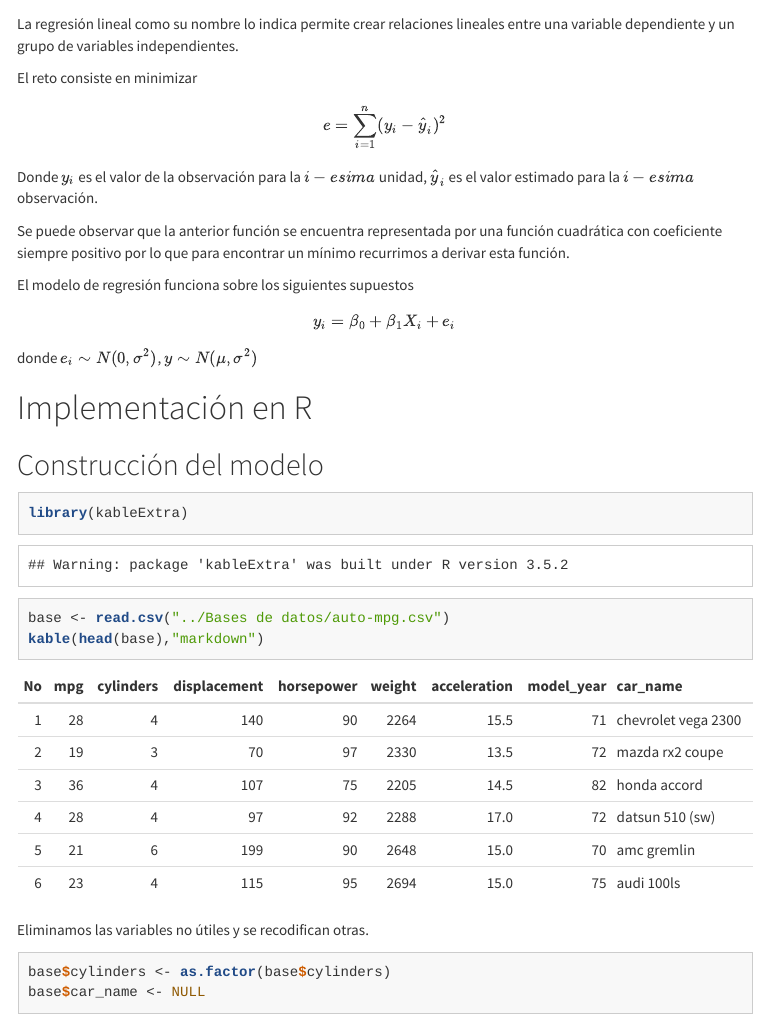
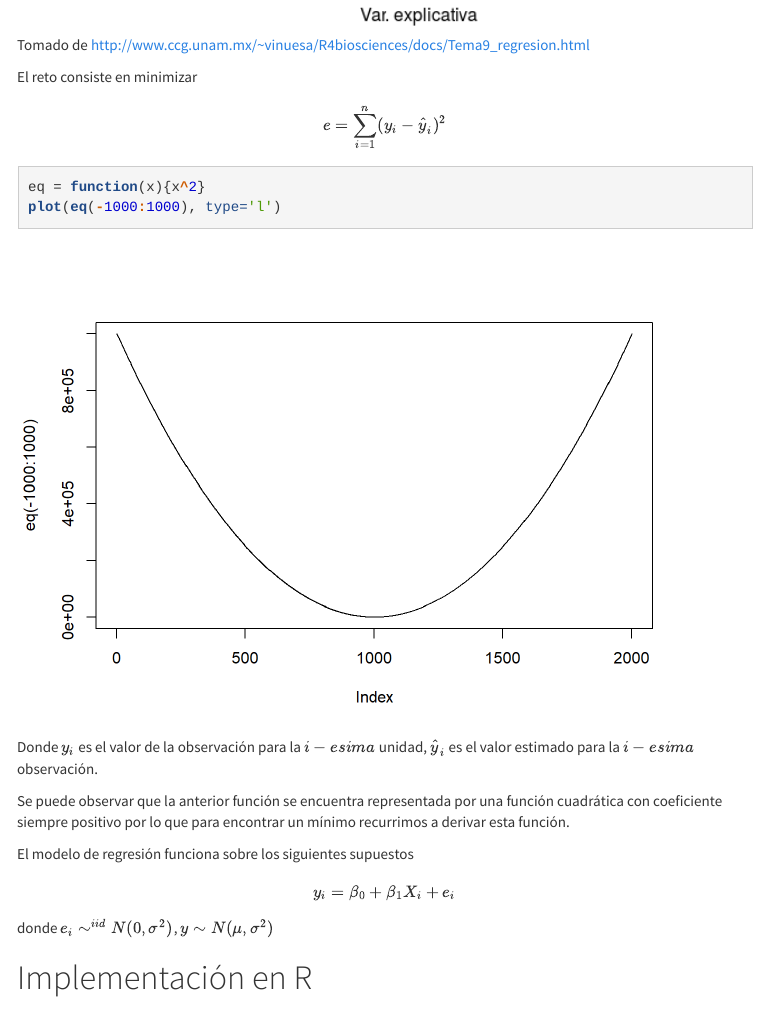
Before and after one commit to ydmarinb/data-analysis, an R Markdown document (04-Metodos de clasificación y regresión/Regresion.Rmd): the page in a window 1100 px wide, from 180 px down before the commit and from 710 px down after it. The pictures show the output file 04-Metodos de clasificación y regresión/Regresion.html that the author committed with the source, opened offline; menus at the side of the page are left out.

Commit message:
agregar contenido en regesion

````diff
--- a/04-Metodos de clasificación y regresión/Regresion.Rmd
+++ b/04-Metodos de clasificación y regresión/Regresion.Rmd
@@ -20,9 +20,17 @@ knitr::opts_chunk$set(cache  = TRUE)
 
 La regresión lineal como su nombre lo indica permite crear relaciones lineales entre una variable dependiente y un grupo de variables independientes.
 
+![Tomado de http://www.ccg.unam.mx/~vinuesa/R4biosciences/docs/Tema9_regresion.html](regresion.png)
+
 El reto consiste en minimizar
 
 $$e=\sum_{i=1}^n(y_i-\hat{y}_i)^2$$
+
+```{r}
+eq = function(x){x^2}
+plot(eq(-1000:1000), type='l')
+```
+
 
 
 Donde $y_i$ es el valor de la observación para la $i-esima$  unidad, $\hat{y}_i$ es el valor estimado para la $i-esima$ observación.
@@ -34,7 +42,8 @@ El modelo de regresión funciona sobre los siguientes supuestos
 
 $$y_i = \beta_0+ \beta_1X_i+ e_i$$
 
-donde $e_i\sim N(0, \sigma^2)$, $y\sim N(\mu,\sigma^2)$
+
+donde $e_i\sim^{iid} N(0, \sigma^2)$, $y\sim N(\mu,\sigma^2)$
 
 
 # Implementación en R
````
Also changed, not shown: 04-Metodos de clasificación y regresión/.RData (added), 04-Metodos de clasificación y regresión/Regresion.html, 04-Metodos de clasificación y regresión/Regresion_files/figure-html/unnamed-chunk-1-1.png (added), 04-Metodos de clasificación y regresión/Regresion_files/figure-html/unnamed-chunk-5-1.png (added), 04-Metodos de clasificación y regresión/regresion.PNG (added), 28 other files.
